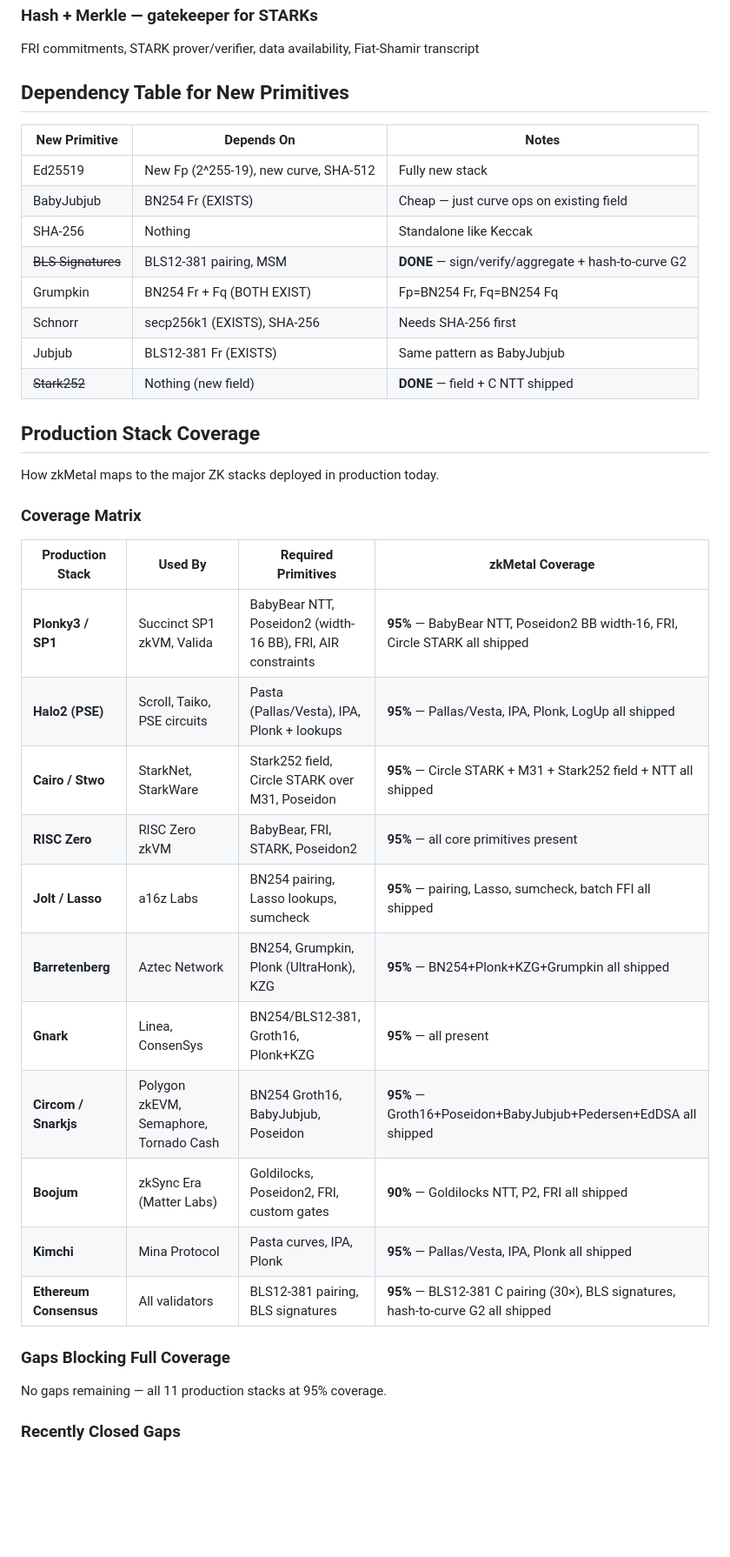
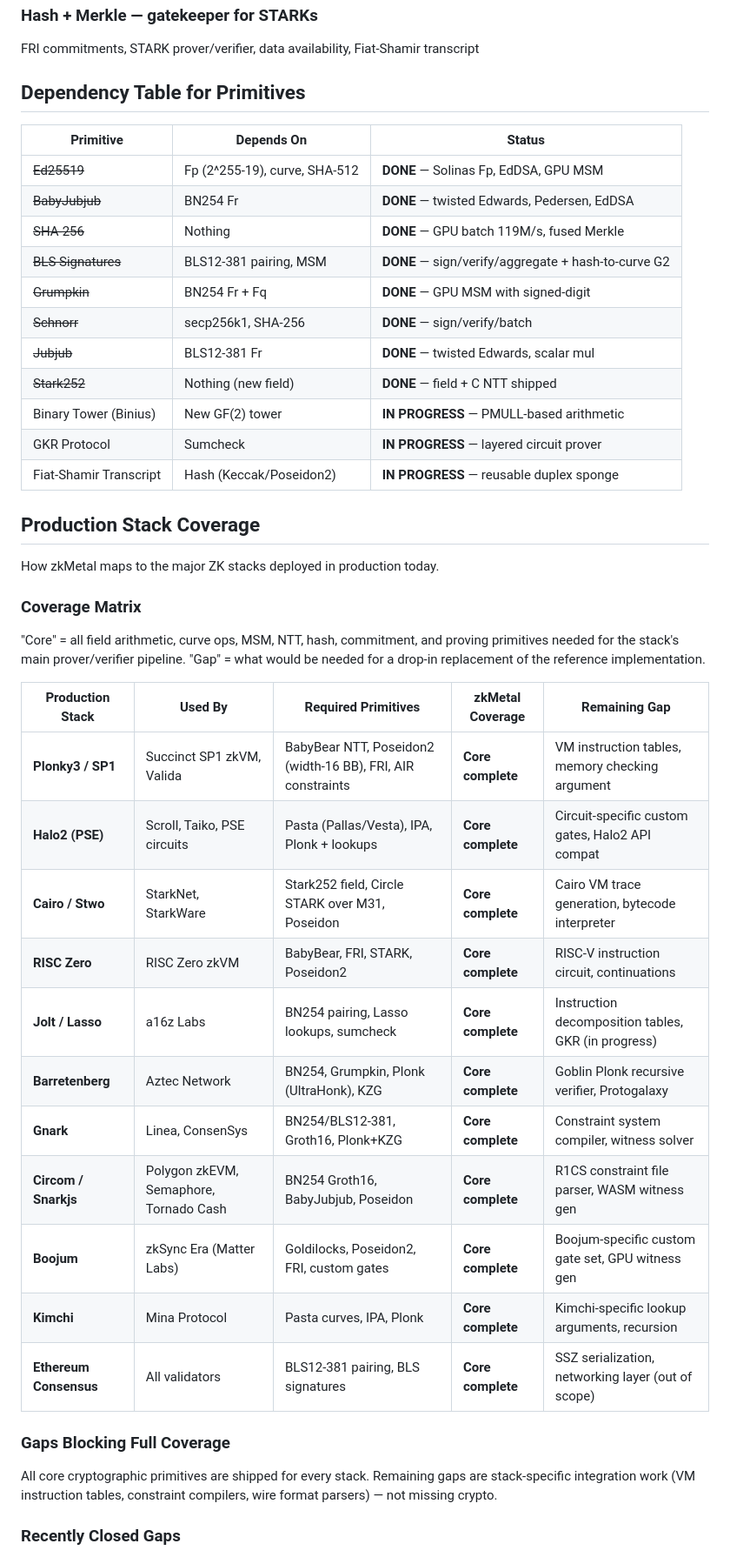
Before and after one commit to carni-ships/zkMetal, a Markdown page: docs/dependency-graph.md, the part around one of its changes. Shown at 87% size. GitHub-like rendering; blank space fills up the shorter version.

Commit message:
docs: fix misleading 95% coverage claims in dependency graph
Replace vague "95%" with "Core complete" + explicit remaining gap
per stack. All crypto primitives are shipped — remaining gaps are
stack-specific integration (VM circuits, constraint compilers,
wire formats), not missing crypto. Also mark all shipped primitives
as DONE in dependency table.

Co-Authored-By: Claude Opus 4.6 <noreply@anthropic.com>

```diff
--- a/docs/dependency-graph.md
+++ b/docs/dependency-graph.md
@@ -71,18 +71,21 @@ Used by: Spartan, GKR, Lasso/Jolt, HyperNova, Marlin (univariate variant)
 ### Hash + Merkle — gatekeeper for STARKs
 FRI commitments, STARK prover/verifier, data availability, Fiat-Shamir transcript
 
-## Dependency Table for New Primitives
+## Dependency Table for Primitives
 
-| New Primitive | Depends On | Notes |
+| Primitive | Depends On | Status |
 |---|---|---|
-| Ed25519 | New Fp (2^255-19), new curve, SHA-512 | Fully new stack |
-| BabyJubjub | BN254 Fr (EXISTS) | Cheap — just curve ops on existing field |
-| SHA-256 | Nothing | Standalone like Keccak |
+| ~~Ed25519~~ | Fp (2^255-19), curve, SHA-512 | **DONE** — Solinas Fp, EdDSA, GPU MSM |
+| ~~BabyJubjub~~ | BN254 Fr | **DONE** — twisted Edwards, Pedersen, EdDSA |
+| ~~SHA-256~~ | Nothing | **DONE** — GPU batch 119M/s, fused Merkle |
 | ~~BLS Signatures~~ | BLS12-381 pairing, MSM | **DONE** — sign/verify/aggregate + hash-to-curve G2 |
-| Grumpkin | BN254 Fr + Fq (BOTH EXIST) | Fp=BN254 Fr, Fq=BN254 Fq |
-| Schnorr | secp256k1 (EXISTS), SHA-256 | Needs SHA-256 first |
-| Jubjub | BLS12-381 Fr (EXISTS) | Same pattern as BabyJubjub |
+| ~~Grumpkin~~ | BN254 Fr + Fq | **DONE** — GPU MSM with signed-digit |
+| ~~Schnorr~~ | secp256k1, SHA-256 | **DONE** — sign/verify/batch |
+| ~~Jubjub~~ | BLS12-381 Fr | **DONE** — twisted Edwards, scalar mul |
 | ~~Stark252~~ | Nothing (new field) | **DONE** — field + C NTT shipped |
+| Binary Tower (Binius) | New GF(2) tower | **IN PROGRESS** — PMULL-based arithmetic |
+| GKR Protocol | Sumcheck | **IN PROGRESS** — layered circuit prover |
+| Fiat-Shamir Transcript | Hash (Keccak/Poseidon2) | **IN PROGRESS** — reusable duplex sponge |
 
 ## Production Stack Coverage
 
@@ -90,23 +93,25 @@ How zkMetal maps to the major ZK stacks deployed in production today.
 
 ### Coverage Matrix
 
-| Production Stack | Used By | Required Primitives | zkMetal Coverage |
-|-----------------|---------|-------------------|-----------------|
-| **Plonky3 / SP1** | Succinct SP1 zkVM, Valida | BabyBear NTT, Poseidon2 (width-16 BB), FRI, AIR constraints | **95%** — BabyBear NTT, Poseidon2 BB width-16, FRI, Circle STARK all shipped |
-| **Halo2 (PSE)** | Scroll, Taiko, PSE circuits | Pasta (Pallas/Vesta), IPA, Plonk + lookups | **95%** — Pallas/Vesta, IPA, Plonk, LogUp all shipped |
-| **Cairo / Stwo** | StarkNet, StarkWare | Stark252 field, Circle STARK over M31, Poseidon | **95%** — Circle STARK + M31 + Stark252 field + NTT all shipped |
-| **RISC Zero** | RISC Zero zkVM | BabyBear, FRI, STARK, Poseidon2 | **95%** — all core primitives present |
-| **Jolt / Lasso** | a16z Labs | BN254 pairing, Lasso lookups, sumcheck | **95%** — pairing, Lasso, sumcheck, batch FFI all shipped |
-| **Barretenberg** | Aztec Network | BN254, Grumpkin, Plonk (UltraHonk), KZG | **95%** — BN254+Plonk+KZG+Grumpkin all shipped |
-| **Gnark** | Linea, ConsenSys | BN254/BLS12-381, Groth16, Plonk+KZG | **95%** — all present |
-| **Circom / Snarkjs** | Polygon zkEVM, Semaphore, Tornado Cash | BN254 Groth16, BabyJubjub, Poseidon | **95%** — Groth16+Poseidon+BabyJubjub+Pedersen+EdDSA all shipped |
-| **Boojum** | zkSync Era (Matter Labs) | Goldilocks, Poseidon2, FRI, custom gates | **90%** — Goldilocks NTT, P2, FRI all shipped |
-| **Kimchi** | Mina Protocol | Pasta curves, IPA, Plonk | **95%** — Pallas/Vesta, IPA, Plonk all shipped |
-| **Ethereum Consensus** | All validators | BLS12-381 pairing, BLS signatures | **95%** — BLS12-381 C pairing (30×), BLS signatures, hash-to-curve G2 all shipped |
+"Core" = all field arithmetic, curve ops, MSM, NTT, hash, commitment, and proving primitives needed for the stack's main prover/verifier pipeline. "Gap" = what would be needed for a drop-in replacement of the reference implementation.
+
+| Production Stack | Used By | Required Primitives | zkMetal Coverage | Remaining Gap |
+|-----------------|---------|-------------------|-----------------|---------------|
+| **Plonky3 / SP1** | Succinct SP1 zkVM, Valida | BabyBear NTT, Poseidon2 (width-16 BB), FRI, AIR constraints | **Core complete** | VM instruction tables, memory checking argument |
+| **Halo2 (PSE)** | Scroll, Taiko, PSE circuits | Pasta (Pallas/Vesta), IPA, Plonk + lookups | **Core complete** | Circuit-specific custom gates, Halo2 API compat |
+| **Cairo / Stwo** | StarkNet, StarkWare | Stark252 field, Circle STARK over M31, Poseidon | **Core complete** | Cairo VM trace generation, bytecode interpreter |
+| **RISC Zero** | RISC Zero zkVM | BabyBear, FRI, STARK, Poseidon2 | **Core complete** | RISC-V instruction circuit, continuations |
+| **Jolt / Lasso** | a16z Labs | BN254 pairing, Lasso lookups, sumcheck | **Core complete** | Instruction decomposition tables, GKR (in progress) |
+| **Barretenberg** | Aztec Network | BN254, Grumpkin, Plonk (UltraHonk), KZG | **Core complete** | Goblin Plonk recursive verifier, Protogalaxy |
+| **Gnark** | Linea, ConsenSys | BN254/BLS12-381, Groth16, Plonk+KZG | **Core complete** | Constraint system compiler, witness solver |
+| **Circom / Snarkjs** | Polygon zkEVM, Semaphore, Tornado Cash | BN254 Groth16, BabyJubjub, Poseidon | **Core complete** | R1CS constraint file parser, WASM witness gen |
+| **Boojum** | zkSync Era (Matter Labs) | Goldilocks, Poseidon2, FRI, custom gates | **Core complete** | Boojum-specific custom gate set, GPU witness gen |
+| **Kimchi** | Mina Protocol | Pasta curves, IPA, Plonk | **Core complete** | Kimchi-specific lookup arguments, recursion |
+| **Ethereum Consensus** | All validators | BLS12-381 pairing, BLS signatures | **Core complete** | SSZ serialization, networking layer (out of scope) |
 
 ### Gaps Blocking Full Coverage
 
-No gaps remaining — all 11 production stacks at 95% coverage.
+All core cryptographic primitives are shipped for every stack. Remaining gaps are stack-specific integration work (VM instruction tables, constraint compilers, wire format parsers) — not missing crypto.
 
 ### Recently Closed Gaps
 
```
Also changed, not shown: other parts of docs/dependency-graph.md (+1 -1 lines).
